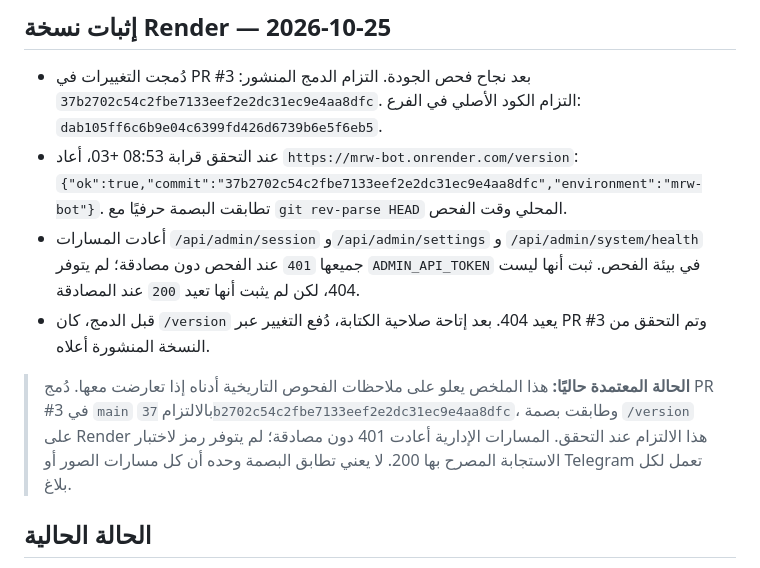
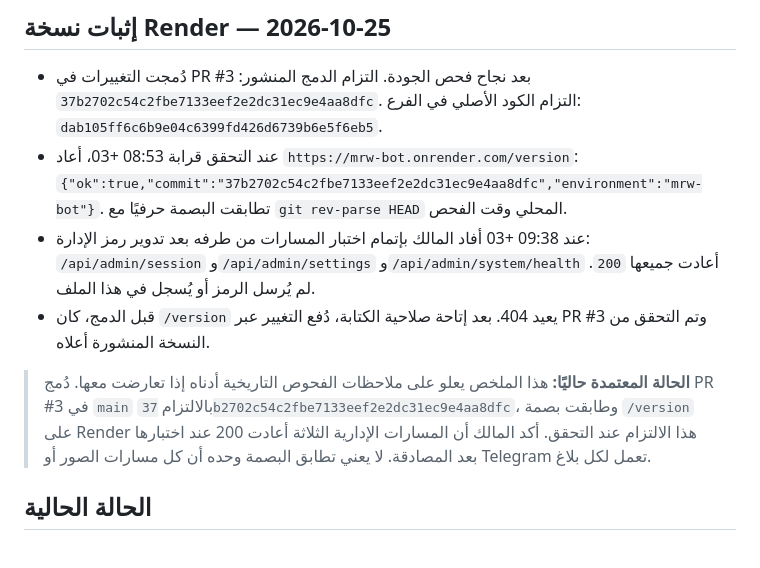
Before and after one commit to ABU-AZZAM-COM/mrw-bot, a Markdown page: PROJECT_HANDOFF.md, the part around the change. GitHub-like rendering.

Commit message:
Record authenticated Render endpoint checks
Co-authored-by: Copilot App <223556219+Copilot@users.noreply.github.com>

```diff
--- a/PROJECT_HANDOFF.md
+++ b/PROJECT_HANDOFF.md
@@ -13,19 +13,18 @@
   `https://mrw-bot.onrender.com/version`:
   `{"ok":true,"commit":"37b2702c54c2fbe7133eef2e2dc31ec9e4aa8dfc","environment":"mrw-bot"}`.
   تطابقت البصمة حرفيًا مع `git rev-parse HEAD` المحلي وقت الفحص.
-- أعادت المسارات `/api/admin/session` و`/api/admin/settings` و
-  `/api/admin/system/health` جميعها `401` عند الفحص دون مصادقة؛ لم يتوفر
-  `ADMIN_API_TOKEN` في بيئة الفحص. ثبت أنها ليست 404، لكن لم يثبت أنها تعيد
-  `200` عند المصادقة.
+- عند 09:38 +03 أفاد المالك بإتمام اختبار المسارات من طرفه بعد تدوير رمز الإدارة:
+  `/api/admin/session` و`/api/admin/settings` و`/api/admin/system/health`
+  أعادت جميعها `200`. لم يُرسل الرمز أو يُسجل في هذا الملف.
 - قبل الدمج، كان `/version` يعيد 404. بعد إتاحة صلاحية الكتابة، دُفع التغيير
   عبر PR #3 وتم التحقق من النسخة المنشورة أعلاه.
 
 > **الحالة المعتمدة حاليًا:** هذا الملخص يعلو على ملاحظات الفحوص التاريخية أدناه
 > إذا تعارضت معها. دُمج PR #3 في `main` بالالتزام
 > `37b2702c54c2fbe7133eef2e2dc31ec9e4aa8dfc`، وطابقت بصمة `/version` على Render
-> هذا الالتزام عند التحقق. المسارات الإدارية أعادت 401 دون مصادقة؛ لم يتوفر رمز
-> لاختبار الاستجابة المصرح بها 200. لا يعني تطابق البصمة وحده أن كل مسارات
-> الصور أو Telegram تعمل لكل بلاغ.
+> هذا الالتزام عند التحقق. أكد المالك أن المسارات الإدارية الثلاثة أعادت 200
+> عند اختبارها بعد المصادقة. لا يعني تطابق البصمة وحده أن كل مسارات الصور أو
+> Telegram تعمل لكل بلاغ.
 
 ## الحالة الحالية
 
```
